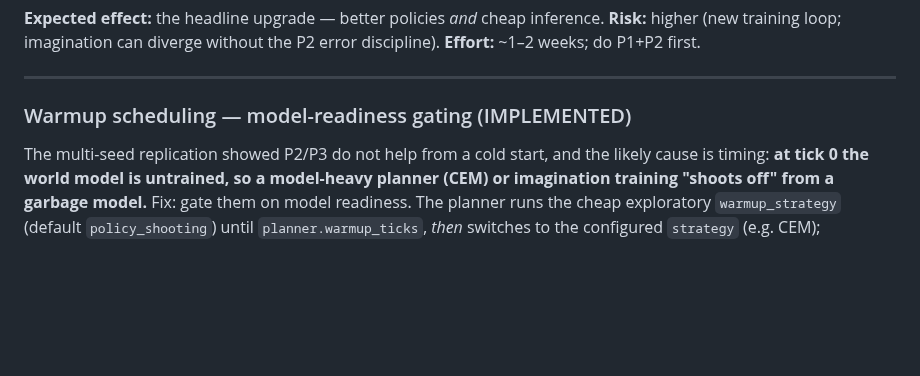
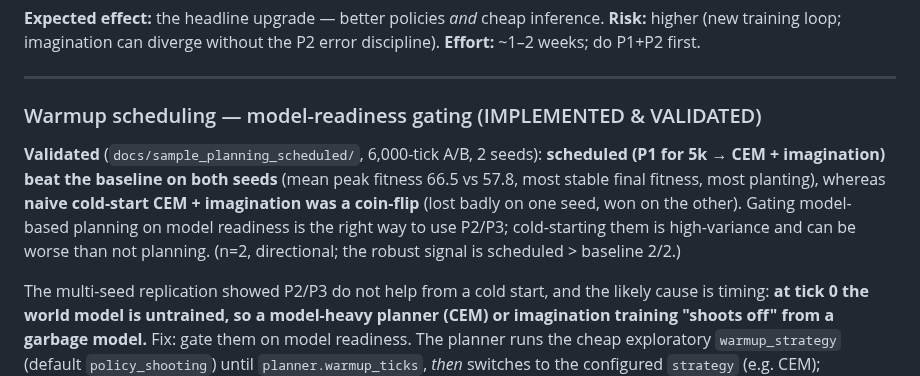
Before and after one commit to starkdv/emergent-world-model-sandbox, a Markdown page: docs/PLANNING_PROPOSAL.md, the part around the change. GitHub-like rendering; blank space fills up the shorter version.

```diff
--- a/docs/PLANNING_PROPOSAL.md
+++ b/docs/PLANNING_PROPOSAL.md
@@ -288,7 +288,16 @@ the P2 error discipline). **Effort:** ~1–2 weeks; do P1+P2 first.
 
 ---
 
-### Warmup scheduling — model-readiness gating (IMPLEMENTED)
+### Warmup scheduling — model-readiness gating (IMPLEMENTED & VALIDATED)
+
+**Validated** (`docs/sample_planning_scheduled/`, 6,000-tick A/B, 2 seeds):
+**scheduled (P1 for 5k → CEM + imagination) beat the baseline on both seeds**
+(mean peak fitness 66.5 vs 57.8, most stable final fitness, most planting),
+whereas **naive cold-start CEM + imagination was a coin-flip** (lost badly on one
+seed, won on the other). Gating model-based planning on model readiness is the
+right way to use P2/P3; cold-starting them is high-variance and can be worse than
+not planning. (n=2, directional; the robust signal is scheduled > baseline 2/2.)
+
 
 The multi-seed replication showed P2/P3 do not help from a cold start, and the
 likely cause is timing: **at tick 0 the world model is untrained, so a
```
Also changed, not shown: CHANGELOG.md (+17 -0 lines), docs/sample_planning_scheduled/README.md (added, +63 -0 lines), docs/sample_planning_scheduled/scheduled_peak.png (added), 1 other file.
